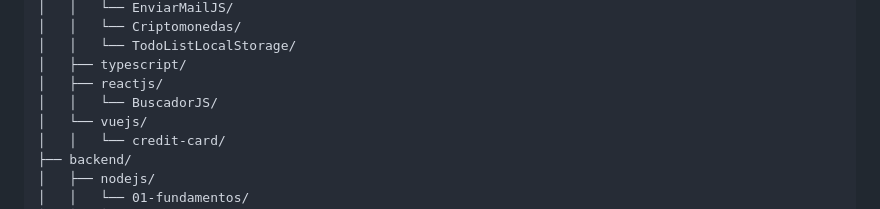
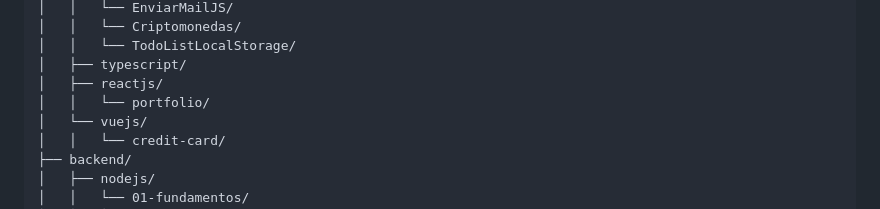
Before and after one commit to IanScateni/roadmap-fullstack, a Markdown page: README.md, the part around the change. Rendered like a GitHub page.

Commit message:
Update React portfolio

```diff
--- a/README.md
+++ b/README.md
@@ -25,7 +25,7 @@ roadmap/
 │   │   └── TodoListLocalStorage/
 │   ├── typescript/
 │   ├── reactjs/
-│   │   └── BuscadorJS/
+│   │   └── portfolio/
 │   └── vuejs/
 │   │   └── credit-card/
 ├── backend/
```
